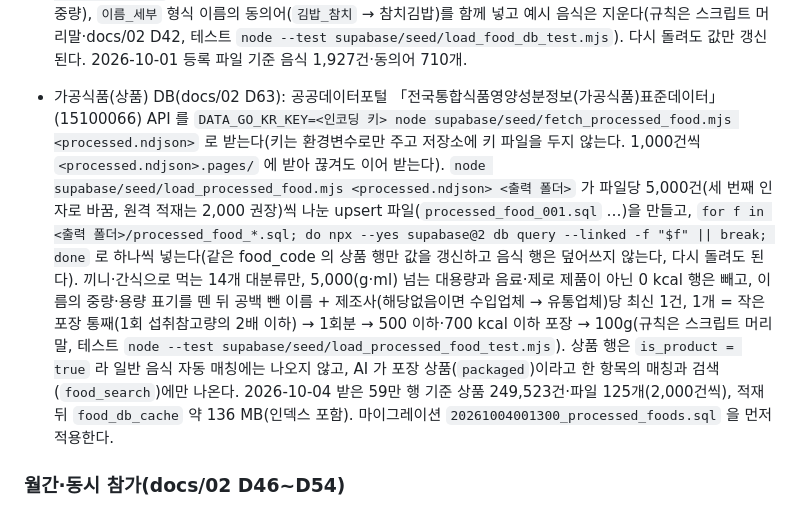
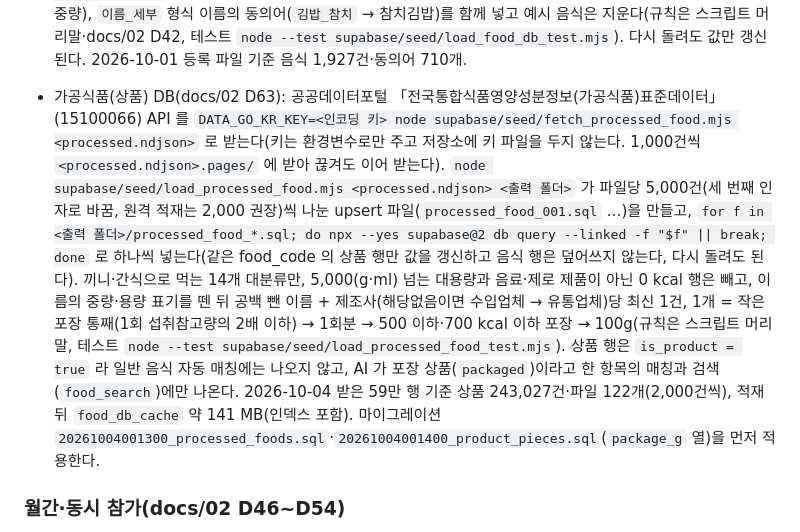
Before and after one commit to Davvyy/WOW, a Markdown page: supabase/README.md, the part around the change. Rendered like a GitHub page.

Commit message:
Update the packaged-food load note for the regenerated chunks
243,027 products in 122 files of 2,000 rows, about 141 MB with
indexes, and the chunks now need migration 20261004001400 first
because they write package_g.

```diff
--- a/supabase/README.md
+++ b/supabase/README.md
@@ -94,7 +94,7 @@ supabase secrets set INTERNAL_SECRET=... CRON_SECRET=... \
 - 푸시는 `FCM_SERVICE_ACCOUNT`(Firebase 콘솔 › 프로젝트 설정 › 서비스 계정 › 새 비공개 키 생성으로 받은 JSON 전체)로 보낸다. 함수가 이 키로 서명한 JWT 를 Google 토큰 엔드포인트에 보내 FCM 액세스 토큰을 받고, 만료 1분 전까지 인스턴스 안에서 재사용한다(`_shared/push.ts`). 정적 액세스 토큰은 1시간 뒤 만료되므로 쓰지 않는다. JSON 이 깨졌거나 필드가 빠지면 오류 로그를 남기고 로그 발송으로 대신한다.
 - Gemini 기본 모델은 `gemini-3.5-flash-lite` 이고 `GEMINI_MODEL` 시크릿으로 바꾼다. 2.5 모델은 예전에 쓰던 사용자에게만 열려 새 키로는 404 가 난다. `analyze-meal` 은 호출 1회 8초·최대 2회라 응답이 빠른 모델이어야 한다. 무료 등급은 보낸 사진이 Google 제품 개선에 쓰이므로 실제 참가자를 받기 전 유료 등급으로 바꾼다.
 - 음식 DB: 시드의 `food_db_cache` 29건은 **예시 값**(가짜 코드 `D000001` 형식)이다. 실제 데이터는 공공데이터포털 「전국통합식품영양성분정보(음식)표준데이터」(15100070)의 파일 데이터 CSV 를 받아 `node supabase/seed/load_food_db.mjs <CSV> > food_db.sql` → `npx --yes supabase@2 db query --linked -f food_db.sql` 로 넣는다. 일반 음식만(프랜차이즈·간편조리세트 제외) 이름당 1건, 1인분 값(기준량당 × 식품중량), `이름_세부` 형식 이름의 동의어(`김밥_참치` → 참치김밥)를 함께 넣고 예시 음식은 지운다(규칙은 스크립트 머리말·docs/02 D42, 테스트 `node --test supabase/seed/load_food_db_test.mjs`). 다시 돌려도 값만 갱신된다. 2026-10-01 등록 파일 기준 음식 1,927건·동의어 710개.
-- 가공식품(상품) DB(docs/02 D63): 공공데이터포털 「전국통합식품영양성분정보(가공식품)표준데이터」(15100066) API 를 `DATA_GO_KR_KEY=<인코딩 키> node supabase/seed/fetch_processed_food.mjs <processed.ndjson>` 로 받는다(키는 환경변수로만 주고 저장소에 키 파일을 두지 않는다. 1,000건씩 `<processed.ndjson>.pages/` 에 받아 끊겨도 이어 받는다). `node supabase/seed/load_processed_food.mjs <processed.ndjson> <출력 폴더>` 가 파일당 5,000건(세 번째 인자로 바꿈, 원격 적재는 2,000 권장)씩 나눈 upsert 파일(`processed_food_001.sql` …)을 만들고, `for f in <출력 폴더>/processed_food_*.sql; do npx --yes supabase@2 db query --linked -f "$f" || break; done` 로 하나씩 넣는다(같은 food_code 의 상품 행만 값을 갱신하고 음식 행은 덮어쓰지 않는다, 다시 돌려도 된다). 끼니·간식으로 먹는 14개 대분류만, 5,000(g·ml) 넘는 대용량과 음료·제로 제품이 아닌 0 kcal 행은 빼고, 이름의 중량·용량 표기를 뗀 뒤 공백 뺀 이름 + 제조사(해당없음이면 수입업체 → 유통업체)당 최신 1건, 1개 = 작은 포장 통째(1회 섭취참고량의 2배 이하) → 1회분 → 500 이하·700 kcal 이하 포장 → 100g(규칙은 스크립트 머리말, 테스트 `node --test supabase/seed/load_processed_food_test.mjs`). 상품 행은 `is_product = true` 라 일반 음식 자동 매칭에는 나오지 않고, AI 가 포장 상품(`packaged`)이라고 한 항목의 매칭과 검색(`food_search`)에만 나온다. 2026-10-04 받은 59만 행 기준 상품 249,523건·파일 125개(2,000건씩), 적재 뒤 `food_db_cache` 약 136 MB(인덱스 포함). 마이그레이션 `20261004001300_processed_foods.sql` 을 먼저 적용한다.
+- 가공식품(상품) DB(docs/02 D63): 공공데이터포털 「전국통합식품영양성분정보(가공식품)표준데이터」(15100066) API 를 `DATA_GO_KR_KEY=<인코딩 키> node supabase/seed/fetch_processed_food.mjs <processed.ndjson>` 로 받는다(키는 환경변수로만 주고 저장소에 키 파일을 두지 않는다. 1,000건씩 `<processed.ndjson>.pages/` 에 받아 끊겨도 이어 받는다). `node supabase/seed/load_processed_food.mjs <processed.ndjson> <출력 폴더>` 가 파일당 5,000건(세 번째 인자로 바꿈, 원격 적재는 2,000 권장)씩 나눈 upsert 파일(`processed_food_001.sql` …)을 만들고, `for f in <출력 폴더>/processed_food_*.sql; do npx --yes supabase@2 db query --linked -f "$f" || break; done` 로 하나씩 넣는다(같은 food_code 의 상품 행만 값을 갱신하고 음식 행은 덮어쓰지 않는다, 다시 돌려도 된다). 끼니·간식으로 먹는 14개 대분류만, 5,000(g·ml) 넘는 대용량과 음료·제로 제품이 아닌 0 kcal 행은 빼고, 이름의 중량·용량 표기를 뗀 뒤 공백 뺀 이름 + 제조사(해당없음이면 수입업체 → 유통업체)당 최신 1건, 1개 = 작은 포장 통째(1회 섭취참고량의 2배 이하) → 1회분 → 500 이하·700 kcal 이하 포장 → 100g(규칙은 스크립트 머리말, 테스트 `node --test supabase/seed/load_processed_food_test.mjs`). 상품 행은 `is_product = true` 라 일반 음식 자동 매칭에는 나오지 않고, AI 가 포장 상품(`packaged`)이라고 한 항목의 매칭과 검색(`food_search`)에만 나온다. 2026-10-04 받은 59만 행 기준 상품 243,027건·파일 122개(2,000건씩), 적재 뒤 `food_db_cache` 약 141 MB(인덱스 포함). 마이그레이션 `20261004001300_processed_foods.sql`·`20261004001400_product_pieces.sql`(`package_g` 열)을 먼저 적용한다.
 
 ### 월간·동시 참가(docs/02 D46~D54)
 
```
